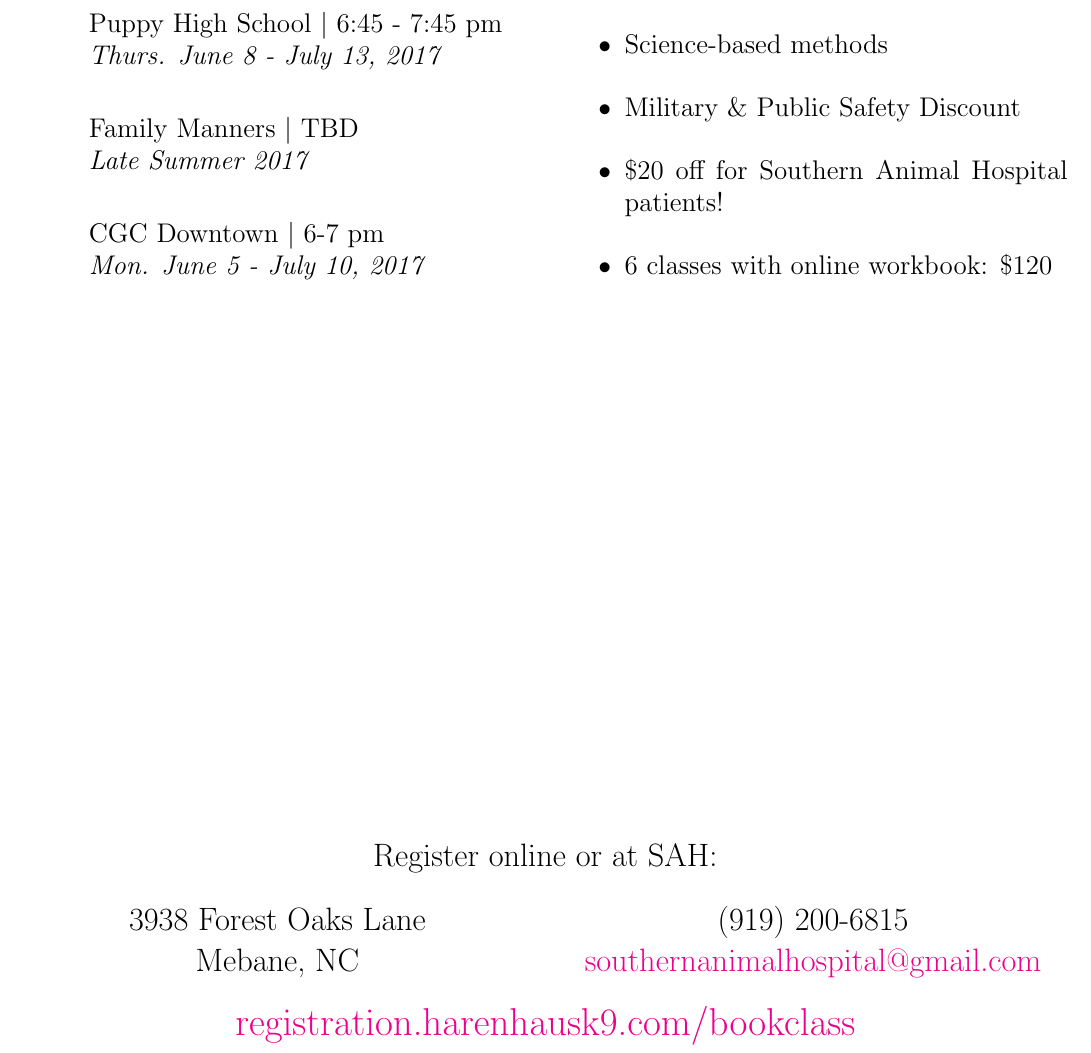
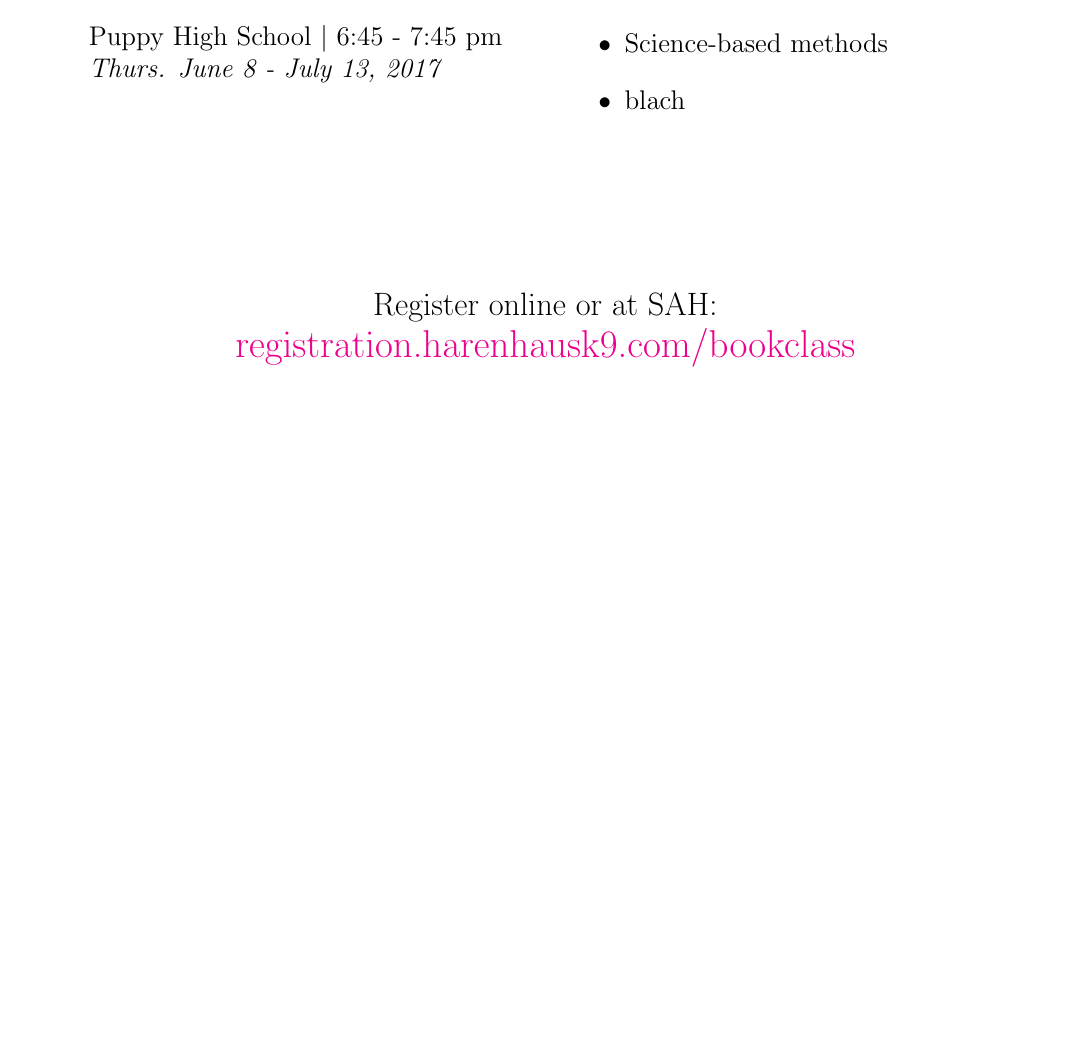
Before and after one commit to eglassman/Course-Announcement-Flyer, a LaTeX document (main.tex): part of the page, cut so that both start at the same text, the shorter picture padded with empty space. Compiled offline with pdfLaTeX.

```diff
--- a/main.tex
+++ b/main.tex
@@ -27,11 +32,6 @@
 Puppy High School \textbar\ 6:45 - 7:45 pm\\
 \emph{Thurs. June 8 - July 13, 2017}\\
 
-Family Manners \textbar\ TBD\\
-\emph{Late Summer 2017}\\
-
-CGC Downtown \textbar\ 6-7 pm\\
-\emph{Mon. June 5 - July 10, 2017}
 
 \end{itemize}
 \columnbreak
@@ -40,9 +40,7 @@
 \item Real-Life Manners
 \item Social and Behavioural Health
 \item Science-based methods
-\item Military \& Public Safety Discount
-\item \$20 off for Southern Animal Hospital patients!
-\item 6 classes with online workbook: \$120
+\item blach
 \end{itemize}
 
 \end{multicols}
@@ -51,14 +49,14 @@
 
 \begin{center}
 \large{Register online or at SAH:}
-\begin{multicols}{2}
-3938 Forest Oaks Lane\\
-Mebane, NC
+% \begin{multicols}{2}
+% 3938 Forest Oaks Lane\\
+% Mebane, NC
 
-\columnbreak
-(919) 200-6815\\
-\href{mailto:southernanimalhospital@gmail.com}{southernanimalhospital@gmail.com}
-\end{multicols}
+% \columnbreak
+% (919) 200-6815\\
+% \href{mailto:southernanimalhospital@gmail.com}{southernanimalhospital@gmail.com}
+% \end{multicols}
 
 \href{http://registration.harenhausk9.com/bookclass}{\Large registration.harenhausk9.com/bookclass}
 \end{center}
```
Also changed, not shown: Colossus.jpg (added), H_SEAS_logo_RGB.jpg (added), main.tex (9 more changed lines).
